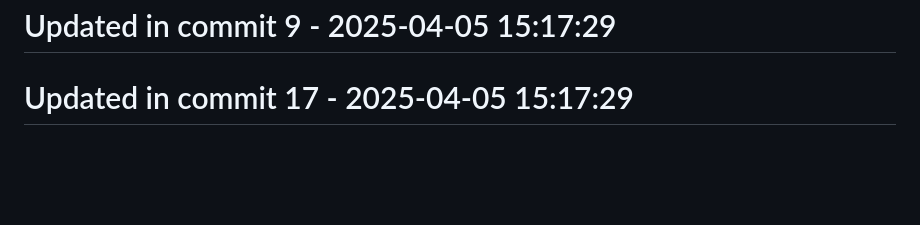
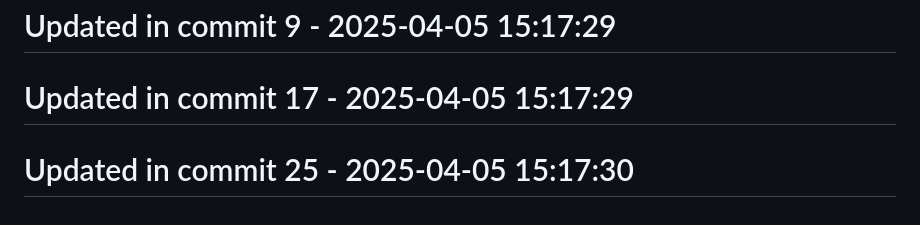
Before and after one commit to llamasearchai/llamamoonlight, a Markdown page: README.md, the part around the change. Drawn GitHub-style; blank space fills up the shorter version.

Commit message:
feat: Add README functionality

```diff
--- a/README.md
+++ b/README.md
@@ -184,3 +184,5 @@ at your option.
 # Updated in commit 9 - 2025-04-05 15:17:29
 
 # Updated in commit 17 - 2025-04-05 15:17:29
+
+# Updated in commit 25 - 2025-04-05 15:17:30
```
